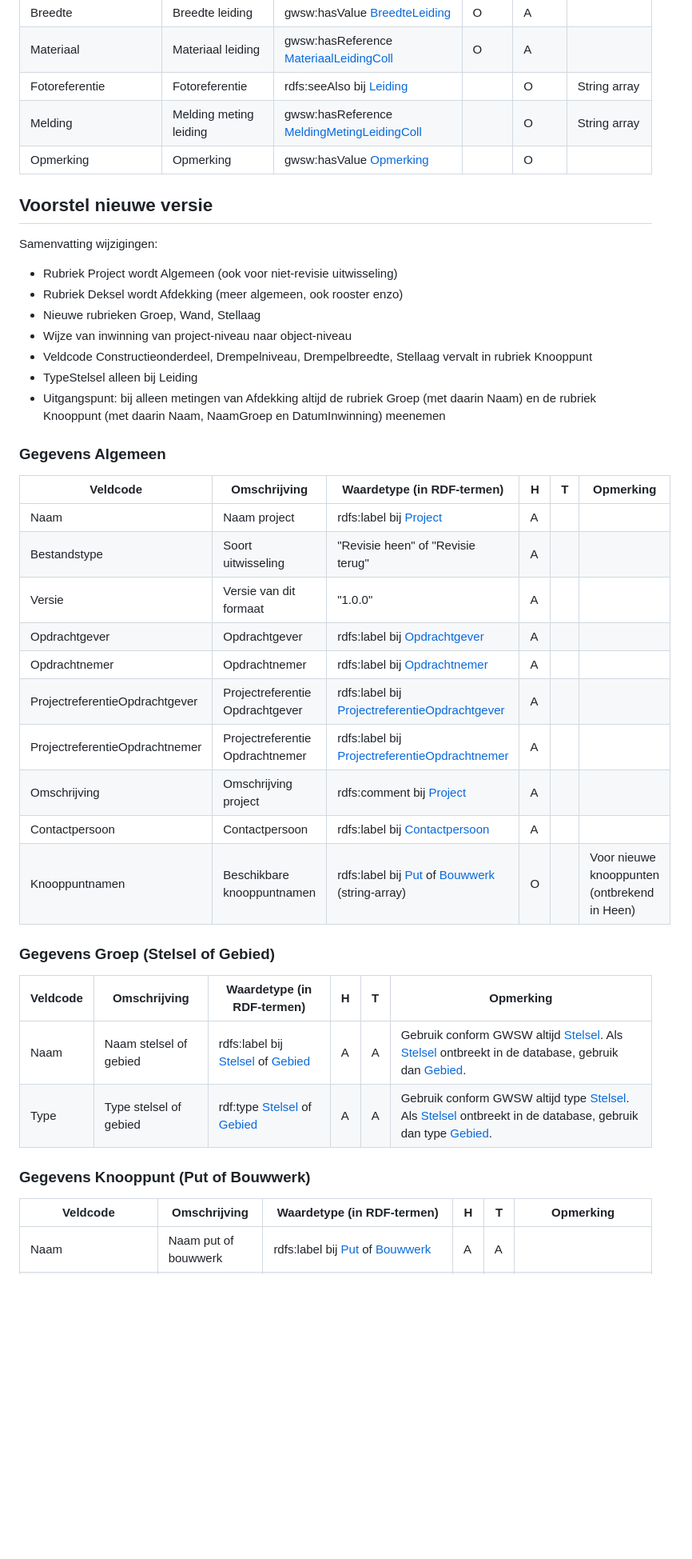
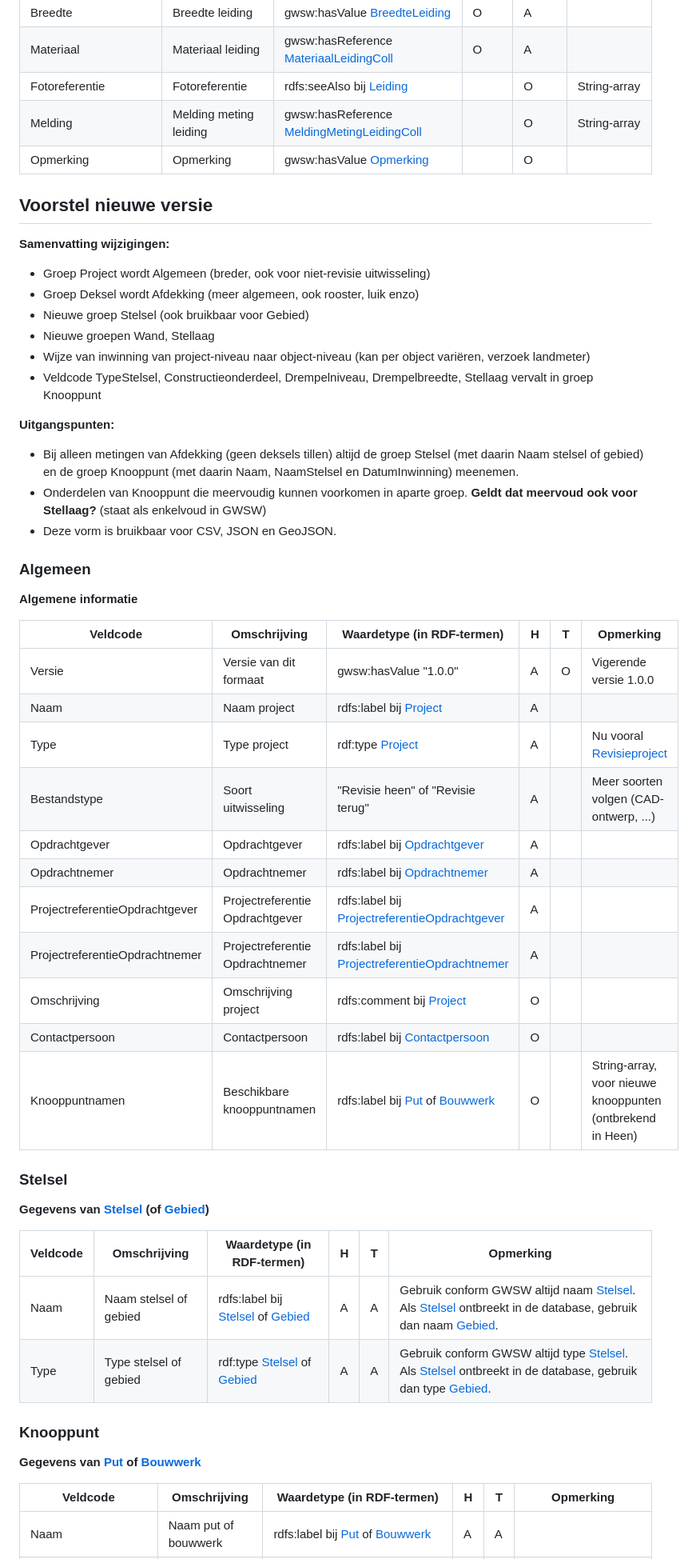
Before and after one commit to StichtingRIONED/gwsw-revisies, a Markdown page: main.md, the part around the change printed below. Shown: that part at 80% size. GitHub-like rendering; blank space fills up the shorter version.

Commit message:
Oplevering voorstel nieuwe versie

```diff
--- a/main.md
+++ b/main.md
@@ -243,8 +243,8 @@ Elk concept linkt via een URI naar het GWSW-datamodel (de deelmodellen onder htt
 | Hoogte             | Hoogte leiding          | gwsw:hasValue [HoogteLeiding]                | O    | A     |              |
 | Breedte            | Breedte leiding         | gwsw:hasValue [BreedteLeiding]               | O    | A     |              |
 | Materiaal          | Materiaal leiding       | gwsw:hasReference [MateriaalLeidingColl]     | O    | A     |              |
-| Fotoreferentie     | Fotoreferentie          | rdfs:seeAlso bij [Leiding]                   |      | O     | String array |
-| Melding            | Melding meting leiding  | gwsw:hasReference [MeldingMetingLeidingColl] |      | O     | String array |
+| Fotoreferentie     | Fotoreferentie          | rdfs:seeAlso bij [Leiding]                   |      | O     | String-array |
+| Melding            | Melding meting leiding  | gwsw:hasReference [MeldingMetingLeidingColl] |      | O     | String-array |
 | Opmerking          | Opmerking               | gwsw:hasValue [Opmerking]                    |      | O     |              |
 
 [Leiding]: https://data.gwsw.nl/Revisies/index.html?menu_item=classes&item=./Leiding
@@ -260,42 +260,53 @@ Elk concept linkt via een URI naar het GWSW-datamodel (de deelmodellen onder htt
 
 ## Voorstel nieuwe versie
 
-Samenvatting wijzigingen:
-- Rubriek Project wordt Algemeen (ook voor niet-revisie uitwisseling)
-- Rubriek Deksel wordt Afdekking (meer algemeen, ook rooster enzo)
-- Nieuwe rubrieken Groep, Wand, Stellaag
-- Wijze van inwinning van project-niveau naar object-niveau
-- Veldcode Constructieonderdeel, Drempelniveau, Drempelbreedte, Stellaag vervalt in rubriek Knooppunt
-- TypeStelsel alleen bij Leiding
-- Uitgangspunt: bij alleen metingen van Afdekking altijd de rubriek Groep (met daarin Naam) en de rubriek Knooppunt (met daarin Naam, NaamGroep en DatumInwinning) meenemen
+**Samenvatting wijzigingen:**
+- Groep Project wordt Algemeen (breder, ook voor niet-revisie uitwisseling)
+- Groep Deksel wordt Afdekking (meer algemeen, ook rooster, luik enzo)
+- Nieuwe groep Stelsel (ook bruikbaar voor Gebied)
+- Nieuwe groepen Wand, Stellaag
+- Wijze van inwinning van project-niveau naar object-niveau (kan per object variëren, verzoek landmeter)
+- Veldcode TypeStelsel, Constructieonderdeel, Drempelniveau, Drempelbreedte, Stellaag vervalt in groep Knooppunt
 
-### Gegevens Algemeen
+**Uitgangspunten:**
+- Bij alleen metingen van Afdekking (geen deksels tillen) altijd de groep Stelsel (met daarin Naam stelsel of gebied) en de groep Knooppunt (met daarin Naam, NaamStelsel en DatumInwinning) meenemen.
+- Onderdelen van Knooppunt die meervoudig kunnen voorkomen in aparte groep. **Geldt dat meervoud ook voor Stellaag?** (staat als enkelvoud in GWSW)
+- Deze vorm is bruikbaar voor CSV, JSON en GeoJSON.
 
-| Veldcode                       | Omschrijving                    | Waardetype (in RDF-termen)                         | H | T | Opmerking                                    |
-|--------------------------------|---------------------------------|----------------------------------------------------|---|---|----------------------------------------------|
-| Naam                           | Naam project                    | rdfs:label bij [Project]                           | A |   |                                              |
-| Bestandstype                   | Soort uitwisseling              | "Revisie heen" of "Revisie terug"                  | A |   |                                              |
-| Versie                         | Versie van dit formaat          | "1.0.0"                                            | A |   |                                              |
-| Opdrachtgever                  | Opdrachtgever                   | rdfs:label bij [Opdrachtgever]                     | A |   |                                              |
-| Opdrachtnemer                  | Opdrachtnemer                   | rdfs:label bij [Opdrachtnemer]                     | A |   |                                              |
-| ProjectreferentieOpdrachtgever | Projectreferentie Opdrachtgever | rdfs:label bij [ProjectreferentieOpdrachtgever]    | A |   |                                              |
-| ProjectreferentieOpdrachtnemer | Projectreferentie Opdrachtnemer | rdfs:label bij [ProjectreferentieOpdrachtnemer]    | A |   |                                              |
-| Omschrijving                   | Omschrijving project            | rdfs:comment bij [Project]                         | A |   |                                              |
-| Contactpersoon                 | Contactpersoon                  | rdfs:label bij [Contactpersoon]                    | A |   |                                              |
-| Knooppuntnamen                 | Beschikbare knooppuntnamen      | rdfs:label  bij [Put] of [Bouwwerk] (string-array) | O |   | Voor nieuwe knooppunten (ontbrekend in Heen) |
+### Algemeen
+
+**Algemene informatie**
+
+| Veldcode                       | Omschrijving                    | Waardetype (in RDF-termen)                      | H | T | Opmerking                                                  |
+|--------------------------------|---------------------------------|-------------------------------------------------|---|---|------------------------------------------------------------|
+| Versie                         | Versie van dit formaat          | gwsw:hasValue "1.0.0"                           | A | O | Vigerende versie 1.0.0                                     |
+| Naam                           | Naam project                    | rdfs:label bij [Project]                        | A |   |                                                            |
+| Type                           | Type project                    | rdf:type [Project]                              | A |   | Nu vooral [Revisieproject]                                 |
+| Bestandstype                   | Soort uitwisseling              | "Revisie heen" of "Revisie terug"               | A |   | Meer soorten volgen (CAD-ontwerp, ...)                     |
+| Opdrachtgever                  | Opdrachtgever                   | rdfs:label bij [Opdrachtgever]                  | A |   |                                                            |
+| Opdrachtnemer                  | Opdrachtnemer                   | rdfs:label bij [Opdrachtnemer]                  | A |   |                                                            |
+| ProjectreferentieOpdrachtgever | Projectreferentie Opdrachtgever | rdfs:label bij [ProjectreferentieOpdrachtgever] | A |   |                                                            |
+| ProjectreferentieOpdrachtnemer | Projectreferentie Opdrachtnemer | rdfs:label bij [ProjectreferentieOpdrachtnemer] | A |   |                                                            |
+| Omschrijving                   | Omschrijving project            | rdfs:comment bij [Project]                      | O |   |                                                            |
+| Contactpersoon                 | Contactpersoon                  | rdfs:label bij [Contactpersoon]                 | O |   |                                                            |
+| Knooppuntnamen                 | Beschikbare knooppuntnamen      | rdfs:label bij [Put] of [Bouwwerk]              | O |   | String-array, voor nieuwe knooppunten (ontbrekend in Heen) |
 
 [Project]: https://data.gwsw.nl/Revisies/index.html?menu_item=classes&item=./Project
 
-### Gegevens Groep (Stelsel of Gebied)
+### Stelsel
+
+**Gegevens van [Stelsel] (of [Gebied])**
 
 | Veldcode | Omschrijving           | Waardetype (in RDF-termen)           | H | T | Opmerking                                                                                                      |
 |----------|------------------------|--------------------------------------|---|---|----------------------------------------------------------------------------------------------------------------|
-| Naam     | Naam stelsel of gebied | rdfs:label bij [Stelsel] of [Gebied] | A | A | Gebruik conform GWSW altijd [Stelsel]. Als [Stelsel] ontbreekt in de database, gebruik dan [Gebied].           |
+| Naam     | Naam stelsel of gebied | rdfs:label bij [Stelsel] of [Gebied] | A | A | Gebruik conform GWSW altijd naam [Stelsel]. Als [Stelsel] ontbreekt in de database, gebruik dan naam [Gebied]. |
 | Type     | Type stelsel of gebied | rdf:type [Stelsel] of [Gebied]       | A | A | Gebruik conform GWSW altijd type [Stelsel]. Als [Stelsel] ontbreekt in de database, gebruik dan type [Gebied]. |
 
 [Gebied]: https://data.gwsw.nl/Revisies/index.html?menu_item=classes&item=./Gebied
 
-### Gegevens Knooppunt (Put of Bouwwerk)
+### Knooppunt
+
+**Gegevens van [Put] of [Bouwwerk]**
 
 | Veldcode            | Omschrijving               | Waardetype (in RDF-termen)                      | H | T | Opmerking                                   |
 |---------------------|----------------------------|-------------------------------------------------|---|---|---------------------------------------------|
```
Also changed, not shown: other parts of main.md (+83 -71 lines).
